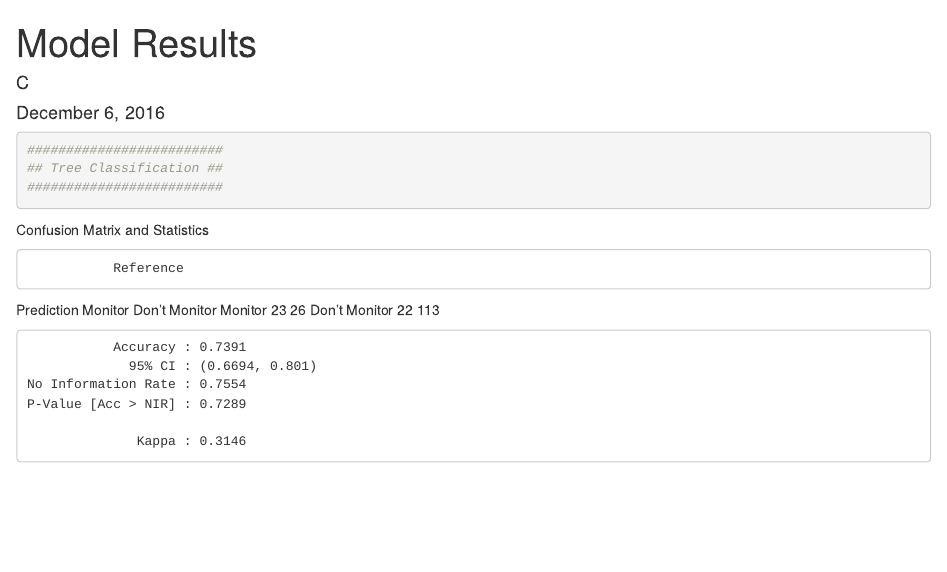
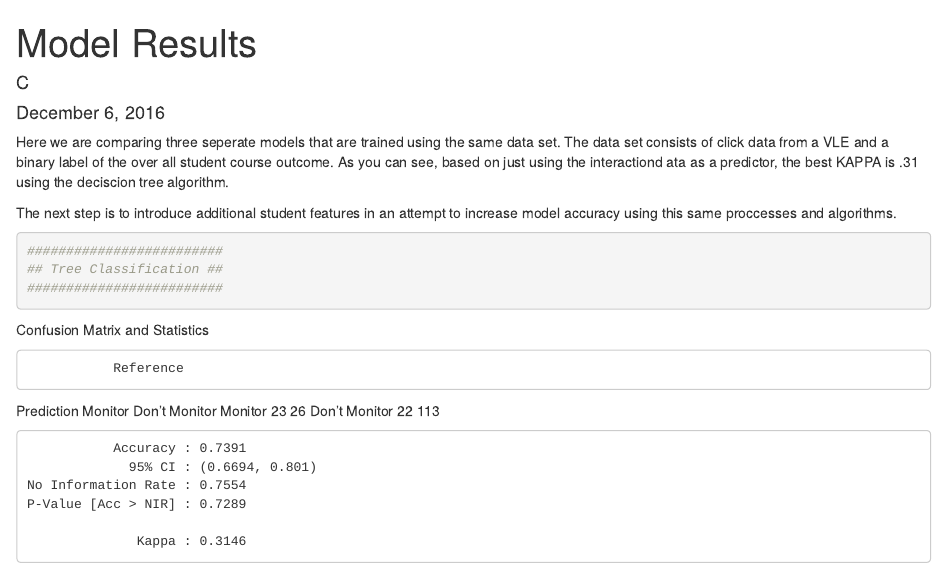
Before and after one commit to cjc2238/Final-Project, an R Markdown document (Three Models with Only Click Data Features [Binary Label]/Model Results.Rmd): the page in a window 1100 px wide, from its top. Rendered offline with R 4.5, knitr and Pandoc, with nearby package versions.

Commit message:
Added description

````diff
--- a/Three Models with Only Click Data Features [Binary Label]/Model Results.Rmd
+++ b/Three Models with Only Click Data Features [Binary Label]/Model Results.Rmd
@@ -8,6 +8,11 @@ output: html_document
 ```{r setup, include=FALSE}
 knitr::opts_chunk$set(echo = TRUE)
 ```
+Here we are comparing three seperate models that are trained using the same data set. The data set consists of click data from a VLE and a binary label of the over all student course outcome. As you can see, based on just using the interactiond ata as a predictor, the best KAPPA is .31 using the deciscion tree algorithm.
+
+The next step is to introduce additional student features in an attempt to increase model accuracy using this same proccesses and algorithms.
+
+
 
 ```{r}
 #########################
````
